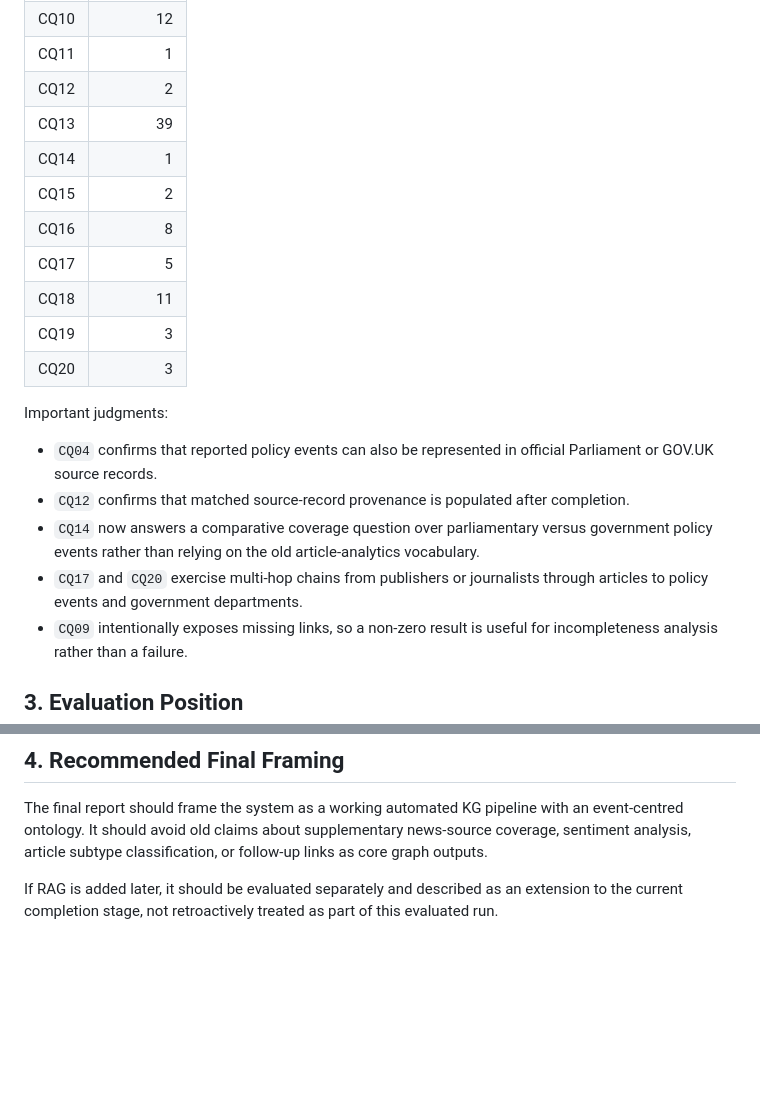
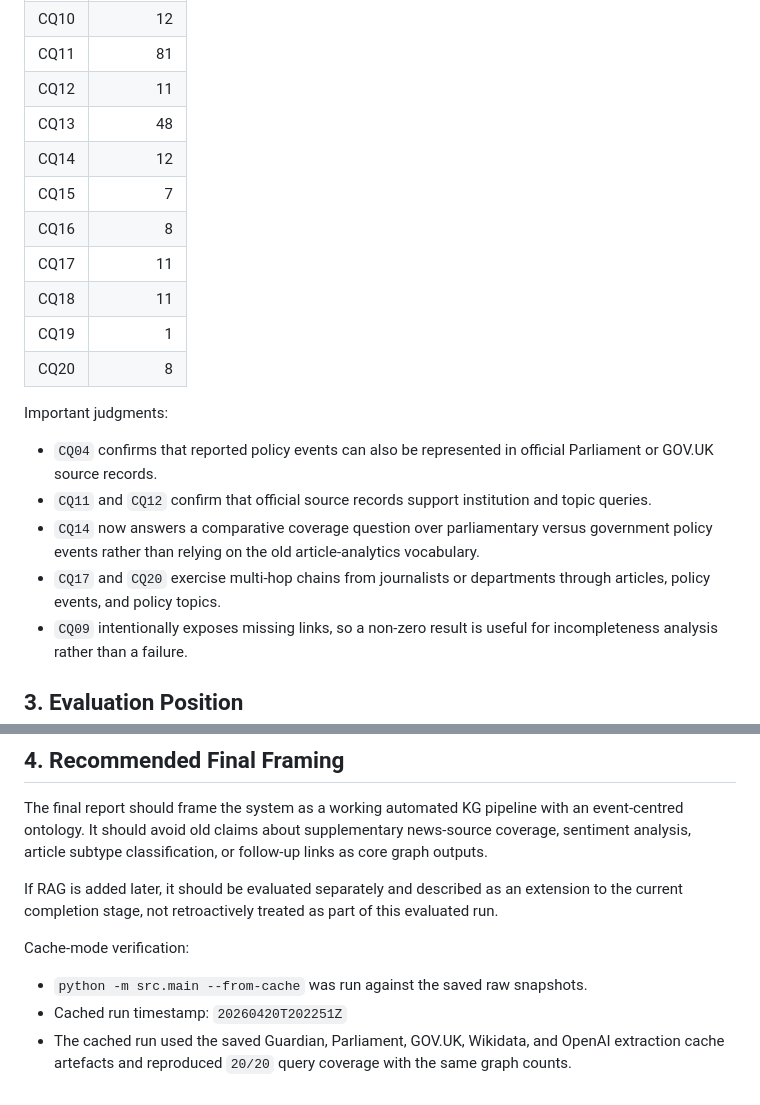
Before and after one commit to ADI-0519/5CCSAKNE-CW2, a Markdown page: docs/evaluation_results.md, 2 parts joined by grey strips. Drawn GitHub-style; blank space fills up the shorter version.

```diff
--- a/docs/evaluation_results.md
+++ b/docs/evaluation_results.md
@@ -73,21 +73,21 @@ All `20/20` competency queries returned at least one row in the latest run.
 | CQ10 | 12 |
-| CQ11 | 1 |
-| CQ12 | 2 |
-| CQ13 | 39 |
-| CQ14 | 1 |
-| CQ15 | 2 |
+| CQ11 | 81 |
+| CQ12 | 11 |
+| CQ13 | 48 |
+| CQ14 | 12 |
+| CQ15 | 7 |
 | CQ16 | 8 |
-| CQ17 | 5 |
+| CQ17 | 11 |
 | CQ18 | 11 |
-| CQ19 | 3 |
-| CQ20 | 3 |
+| CQ19 | 1 |
+| CQ20 | 8 |
 
 Important judgments:
 
 - `CQ04` confirms that reported policy events can also be represented in official Parliament or GOV.UK source records.
-- `CQ12` confirms that matched source-record provenance is populated after completion.
+- `CQ11` and `CQ12` confirm that official source records support institution and topic queries.
 - `CQ14` now answers a comparative coverage question over parliamentary versus government policy events rather than relying on the old article-analytics vocabulary.
-- `CQ17` and `CQ20` exercise multi-hop chains from publishers or journalists through articles to policy events and government departments.
+- `CQ17` and `CQ20` exercise multi-hop chains from journalists or departments through articles, policy events, and policy topics.
 - `CQ09` intentionally exposes missing links, so a non-zero result is useful for incompleteness analysis rather than a failure.
 
 ## 3. Evaluation Position
@@ -121,3 +121,9 @@ The graph is weaker for:
 The final report should frame the system as a working automated KG pipeline with an event-centred ontology. It should avoid old claims about supplementary news-source coverage, sentiment analysis, article subtype classification, or follow-up links as core graph outputs.
 
 If RAG is added later, it should be evaluated separately and described as an extension to the current completion stage, not retroactively treated as part of this evaluated run.
+
+Cache-mode verification:
+
+- `python -m src.main --from-cache` was run against the saved raw snapshots.
+- Cached run timestamp: `20260420T202251Z`
+- The cached run used the saved Guardian, Parliament, GOV.UK, Wikidata, and OpenAI extraction cache artefacts and reproduced `20/20` query coverage with the same graph counts.
```
Also changed, not shown: other parts of docs/evaluation_results.md (+29 -29 lines).
